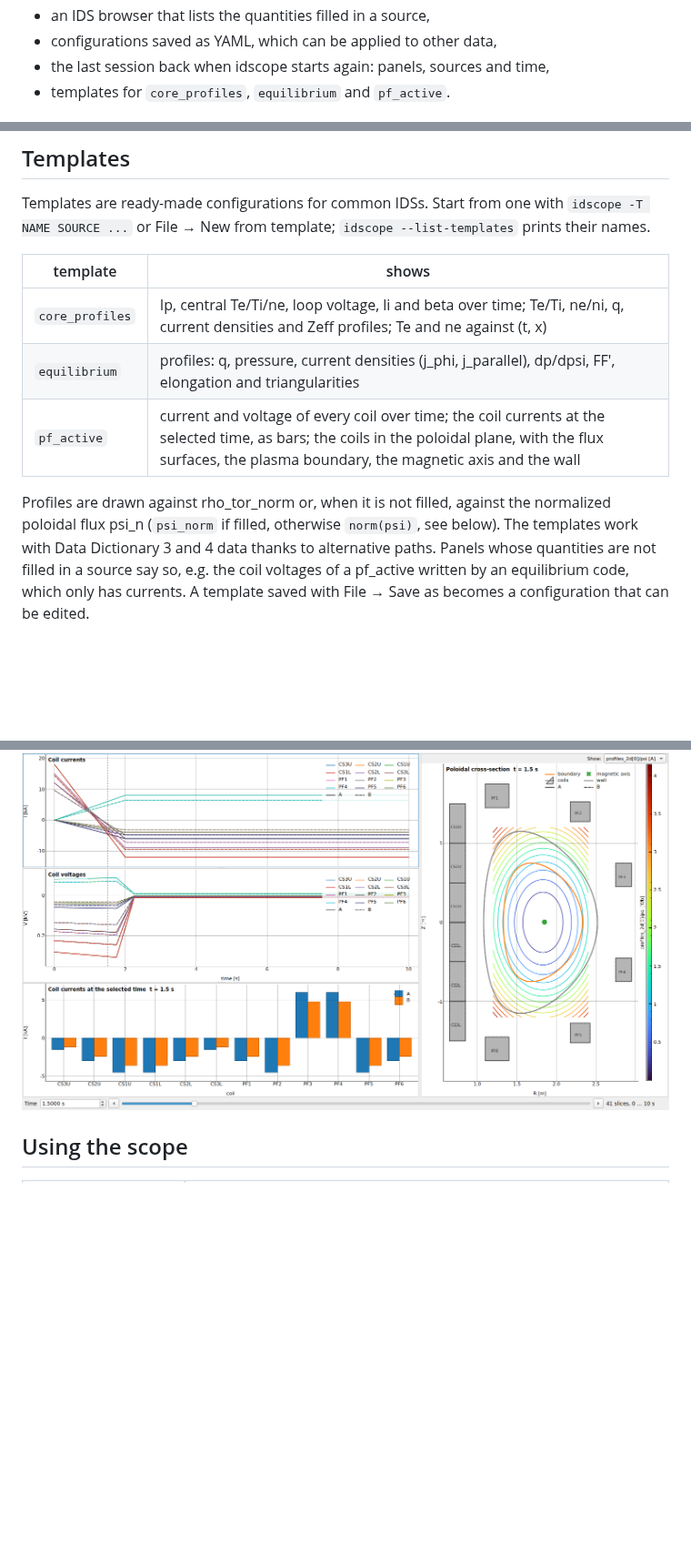
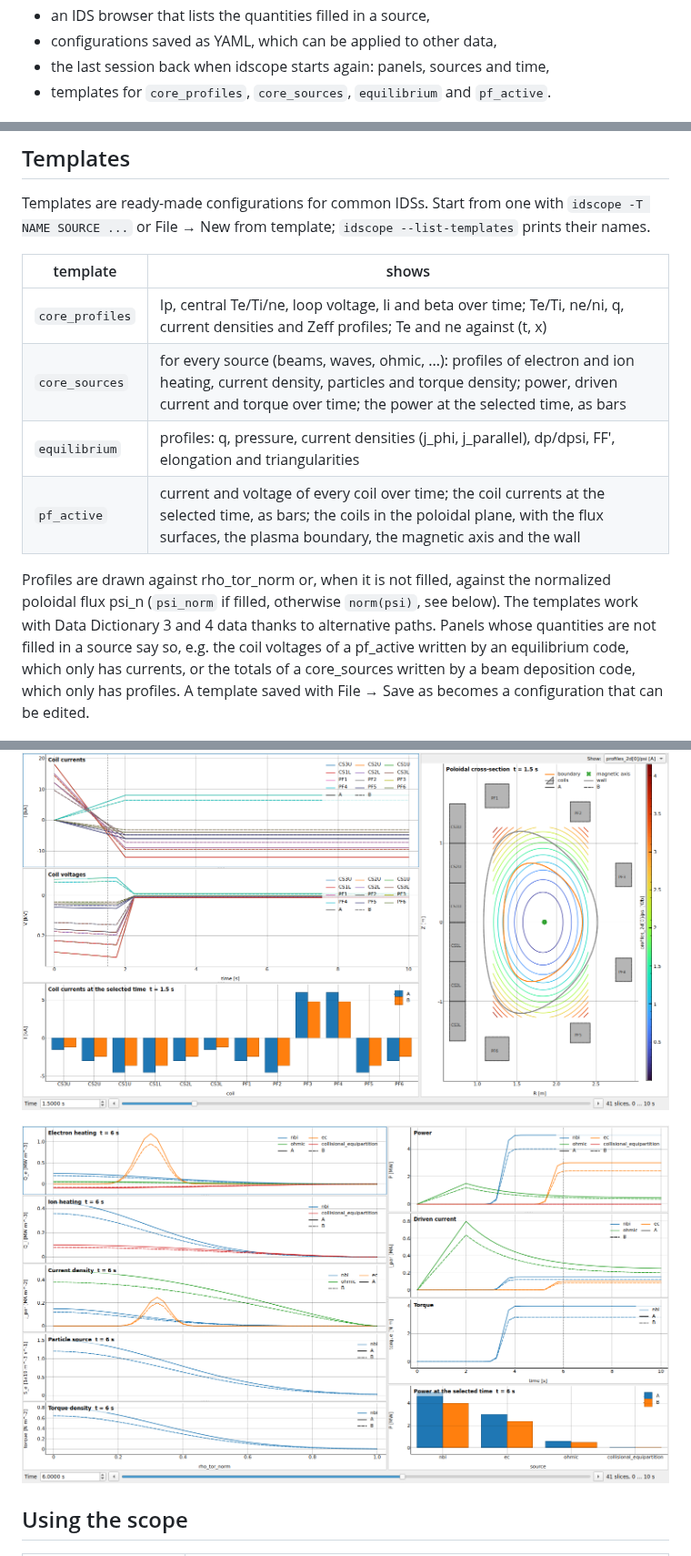
Before and after one commit to icyspirit/idscope, a Markdown page: README.md, 3 parts joined by grey strips. Shown at 91% size. GitHub-like rendering; pictures changed too: docs/template-core_sources.png (added); blank space fills up the shorter version.

```diff
--- a/README.md
+++ b/README.md
@@ -14,7 +14,7 @@ viewer for [IMAS](https://imas.iter.org) IDS data. It reads data with
 - an IDS browser that lists the quantities filled in a source,
 - configurations saved as YAML, which can be applied to other data,
 - the last session back when idscope starts again: panels, sources and time,
-- templates for `core_profiles`, `equilibrium` and `pf_active`.
+- templates for `core_profiles`, `core_sources`, `equilibrium` and `pf_active`.
 
 ![idscope showing two synthetic data sources](docs/idscope-demo.png)
 
@@ -66,6 +66,7 @@ prints their names.
 | template | shows |
 |---|---|
 | `core_profiles` | Ip, central Te/Ti/ne, loop voltage, li and beta over time; Te/Ti, ne/ni, q, current densities and Zeff profiles; Te and ne against (t, x) |
+| `core_sources` | for every source (beams, waves, ohmic, ...): profiles of electron and ion heating, current density, particles and torque density; power, driven current and torque over time; the power at the selected time, as bars |
 | `equilibrium` | profiles: q, pressure, current densities (j_phi, j_parallel), dp/dpsi, FF', elongation and triangularities |
 | `pf_active` | current and voltage of every coil over time; the coil currents at the selected time, as bars; the coils in the poloidal plane, with the flux surfaces, the plasma boundary, the magnetic axis and the wall |
 
@@ -73,12 +74,16 @@ Profiles are drawn against rho_tor_norm or, when it is not filled, against the
 normalized poloidal flux psi_n (`psi_norm` if filled, otherwise `norm(psi)`, see
 below). The templates work with Data Dictionary 3 and 4 data thanks to alternative
 paths. Panels whose quantities are not filled in a source say so, e.g. the coil
-voltages of a pf_active written by an equilibrium code, which only has currents.
+voltages of a pf_active written by an equilibrium code, which only has currents, or
+the totals of a core_sources written by a beam deposition code, which only has
+profiles.
 A template saved with File → Save as becomes a configuration that can be edited.
 
 ![equilibrium template on the ITER 134173/106 training data](docs/template-equilibrium.png)
 
 ![pf_active template comparing two synthetic sources](docs/template-pf_active.png)
+
+![core_sources template comparing two synthetic sources](docs/template-core_sources.png)
 
 ## Using the scope
 
```
Also changed, not shown: 4 other files.
